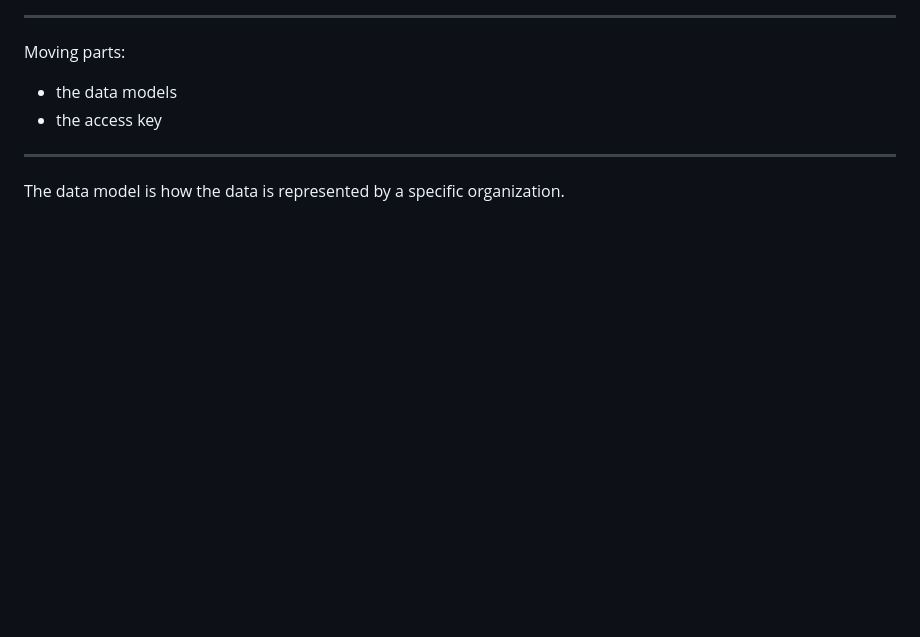
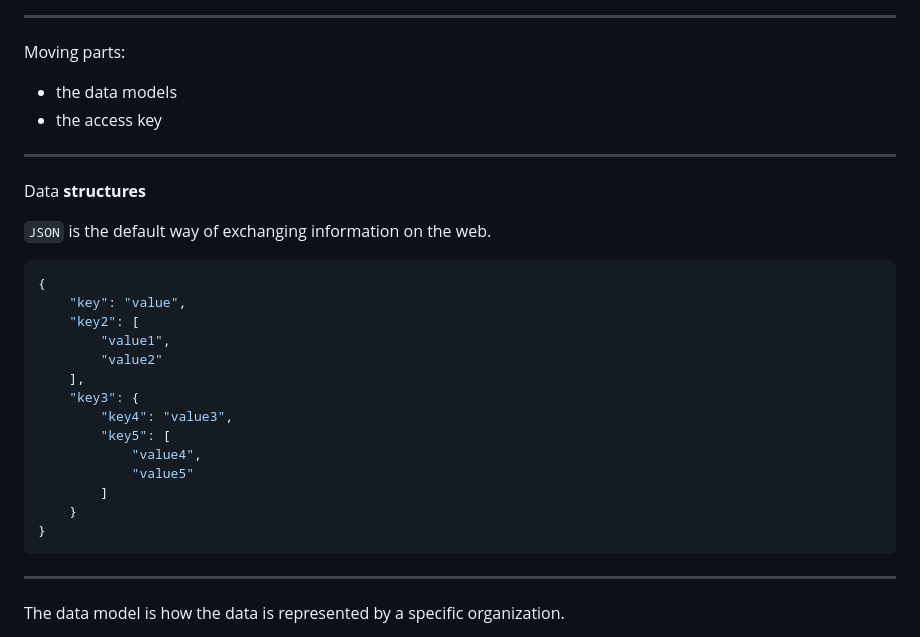
Before and after one commit to periode/critical-data-overload, a Markdown page: notes/day_2.md, the part around one of its changes. GitHub-like rendering; blank space fills up the shorter version.

Commit message:
updated notes

````diff
--- a/notes/day_2.md
+++ b/notes/day_2.md
@@ -202,5 +202,28 @@ Moving parts:
 
 ---
 
+Data __structures__
+
+`JSON` is the default way of exchanging information on the web.
+
+```js
+{
+    "key": "value",
+    "key2": [
+        "value1",
+        "value2"
+    ],
+    "key3": {
+        "key4": "value3",
+        "key5": [
+            "value4",
+            "value5"
+        ]
+    }
+}
+```
+
+---
+
 The data model is how the data is represented by a specific organization.
 
````
Also changed, not shown: other parts of notes/day_2.md (+1 -1 lines), notes/day_1.md (+16 -32 lines).
